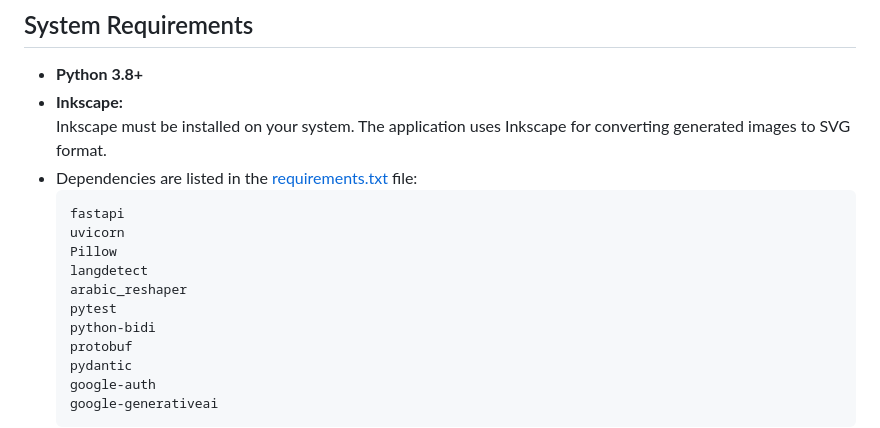
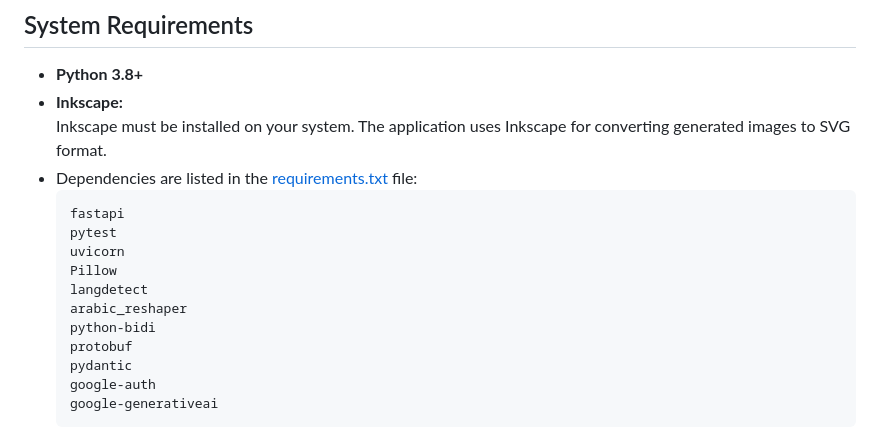
Before and after one commit to poptarts12/infographic-generator, a Markdown page: README.md, the part around the change. GitHub-like rendering.

````diff
--- a/README.md
+++ b/README.md
@@ -47,11 +47,11 @@ The Infographic Generator is a web service designed to create professional infog
 - Dependencies are listed in the [requirements.txt](./requirements.txt) file:
   ```plaintext
   fastapi
+  pytest
   uvicorn
   Pillow
   langdetect
   arabic_reshaper
-  pytest
   python-bidi
   protobuf
   pydantic
````
